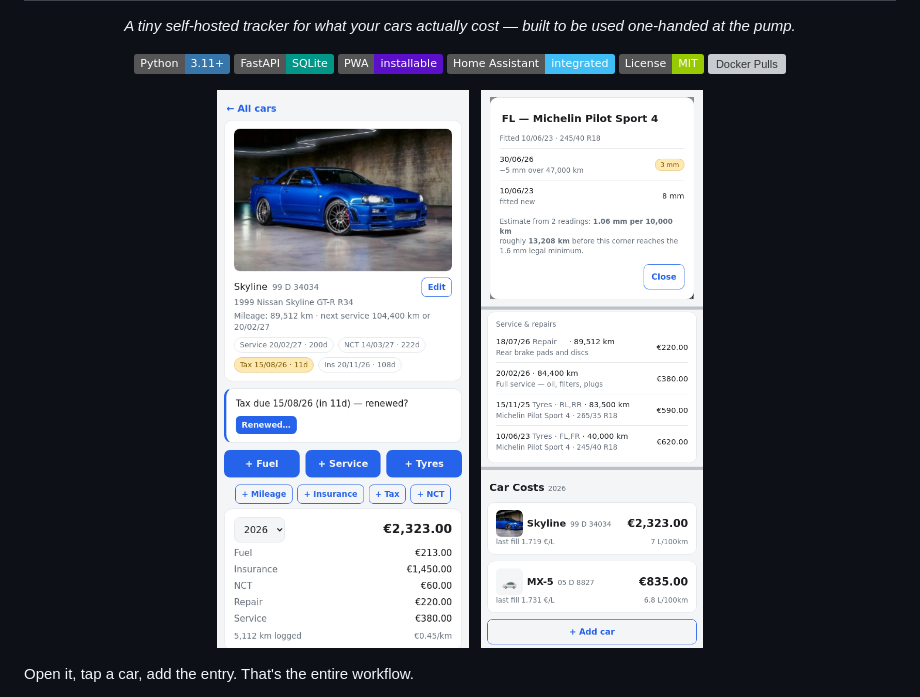
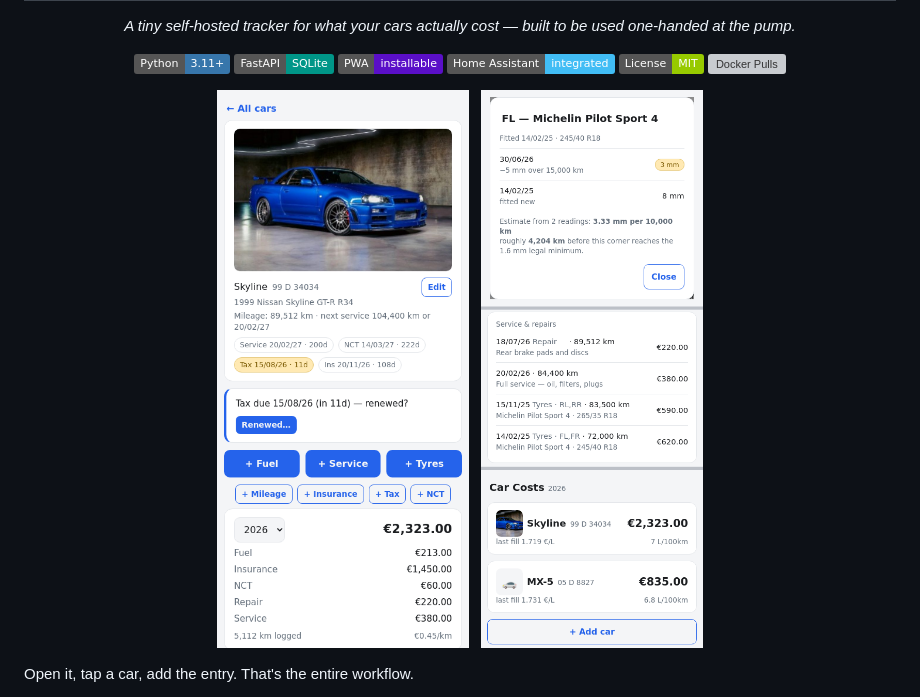
Before and after one commit to colfin22/car-costs, a Markdown page: README.md, the part around the change. Rendered like a GitHub page; pictures changed too: docs/tread-repairs-home-2.png (added), docs/tread-repairs-home.png (deleted); badges without logos; grey boxes are pictures that could not be loaded.

Commit message:
Screenshots: realistic tyre wear figures for the demo car

```diff
--- a/README.md
+++ b/README.md
@@ -16,9 +16,9 @@ one-handed at the pump.*
 
 
 <p>
-<img src="docs/car-hero-3.png" width="300" alt="Car status page — photo, due badges, renewal banner, entry buttons and year totals including a repair">
+<img src="docs/car-hero-4.png" width="300" alt="Car status page — photo, due badges, renewal banner, entry buttons and year totals including a repair">
 &nbsp;
-<img src="docs/tread-repairs-home.png" width="300" alt="A corner's tread history with its wear estimate, the service and repairs log, and the home screen listing each car's year total and fuel stats">
+<img src="docs/tread-repairs-home-2.png" width="300" alt="A corner's tread history with its wear estimate, the service and repairs log, and the home screen listing each car's year total and fuel stats">
 </p>
 
 </div>
```
Also changed, not shown: docs/car-hero-4.png (renamed from docs/car-hero-3.png).
